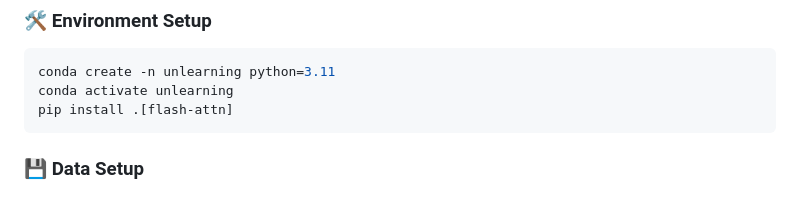
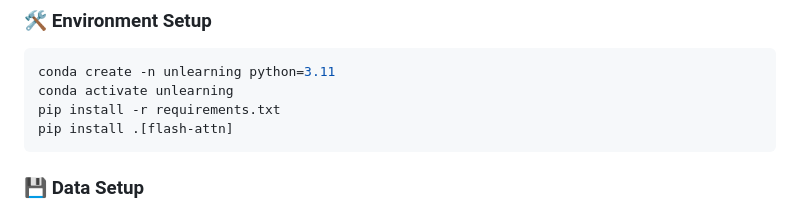
Before and after one commit to zgoel317/open-unlearning, a Markdown page: README.md, the part around the change. GitHub-like rendering.

Commit message:
docs: added installation of requirements

````diff
--- a/README.md
+++ b/README.md
@@ -66,6 +66,7 @@ We provide several variants for each of the components in the unlearning pipelin
 ```bash
 conda create -n unlearning python=3.11
 conda activate unlearning
+pip install -r requirements.txt
 pip install .[flash-attn]
 ```
 
````
